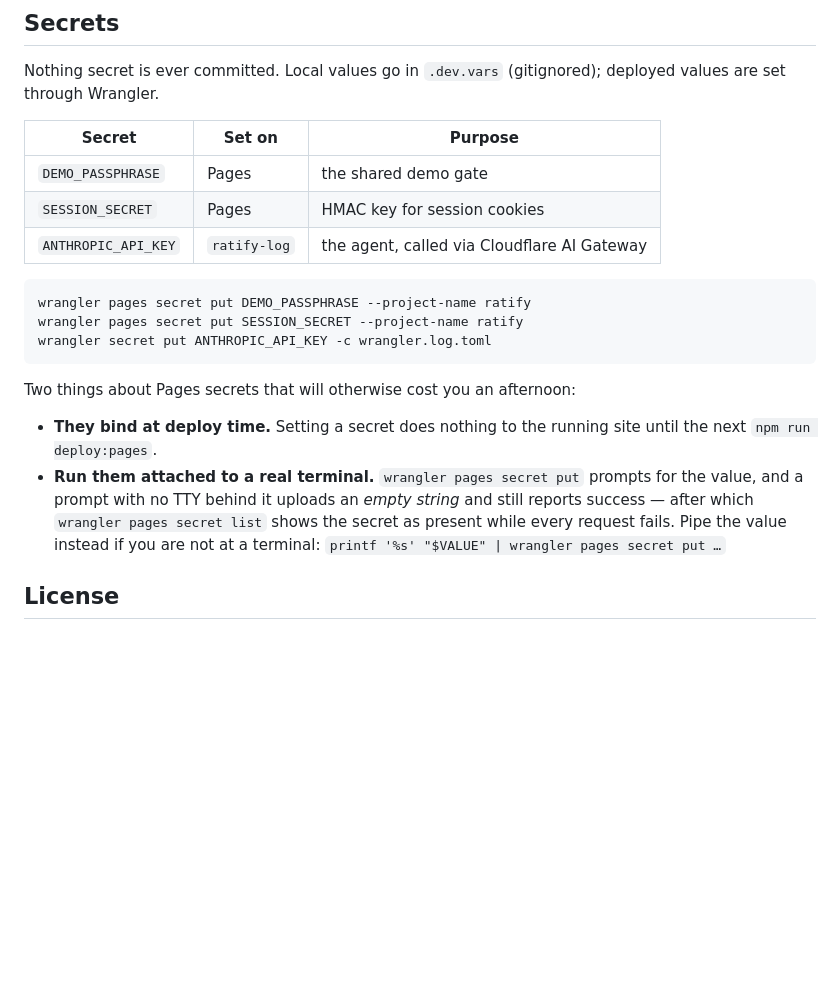
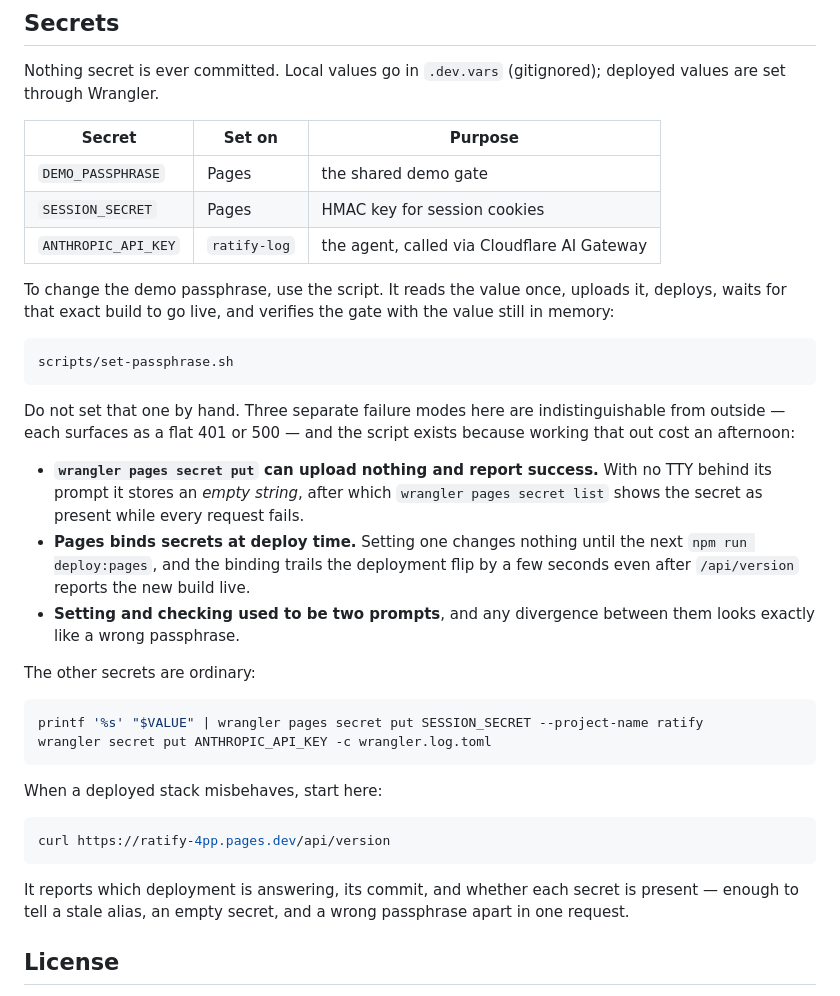
Before and after one commit to PhilipLudington/Ratify, a Markdown page: README.md, the part around the change. GitHub-like rendering; blank space fills up the shorter version.

````diff
--- a/README.md
+++ b/README.md
@@ -157,21 +157,44 @@ deployed values are set through Wrangler.
 | `SESSION_SECRET` | Pages | HMAC key for session cookies |
 | `ANTHROPIC_API_KEY` | `ratify-log` | the agent, called via Cloudflare AI Gateway |
 
+To change the demo passphrase, use the script. It reads the value once, uploads
+it, deploys, waits for that exact build to go live, and verifies the gate with
+the value still in memory:
+
 ```sh
-wrangler pages secret put DEMO_PASSPHRASE --project-name ratify
-wrangler pages secret put SESSION_SECRET --project-name ratify
+scripts/set-passphrase.sh
+```
+
+Do not set that one by hand. Three separate failure modes here are
+indistinguishable from outside — each surfaces as a flat 401 or 500 — and the
+script exists because working that out cost an afternoon:
+
+- **`wrangler pages secret put` can upload nothing and report success.** With
+  no TTY behind its prompt it stores an *empty string*, after which
+  `wrangler pages secret list` shows the secret as present while every request
+  fails.
+- **Pages binds secrets at deploy time.** Setting one changes nothing until the
+  next `npm run deploy:pages`, and the binding trails the deployment flip by a
+  few seconds even after `/api/version` reports the new build live.
+- **Setting and checking used to be two prompts**, and any divergence between
+  them looks exactly like a wrong passphrase.
+
+The other secrets are ordinary:
+
+```sh
+printf '%s' "$VALUE" | wrangler pages secret put SESSION_SECRET --project-name ratify
 wrangler secret put ANTHROPIC_API_KEY -c wrangler.log.toml
 ```
 
-Two things about Pages secrets that will otherwise cost you an afternoon:
+When a deployed stack misbehaves, start here:
 
-- **They bind at deploy time.** Setting a secret does nothing to the running
-  site until the next `npm run deploy:pages`.
-- **Run them attached to a real terminal.** `wrangler pages secret put` prompts
-  for the value, and a prompt with no TTY behind it uploads an *empty string*
-  and still reports success — after which `wrangler pages secret list` shows
-  the secret as present while every request fails. Pipe the value instead if
-  you are not at a terminal: `printf '%s' "$VALUE" | wrangler pages secret put …`
+```sh
+curl https://ratify-4pp.pages.dev/api/version
+```
+
+It reports which deployment is answering, its commit, and whether each secret
+is present — enough to tell a stale alias, an empty secret, and a wrong
+passphrase apart in one request.
 
 ## License
 
````
Also changed, not shown: PLAN.md (+38 -21 lines).
